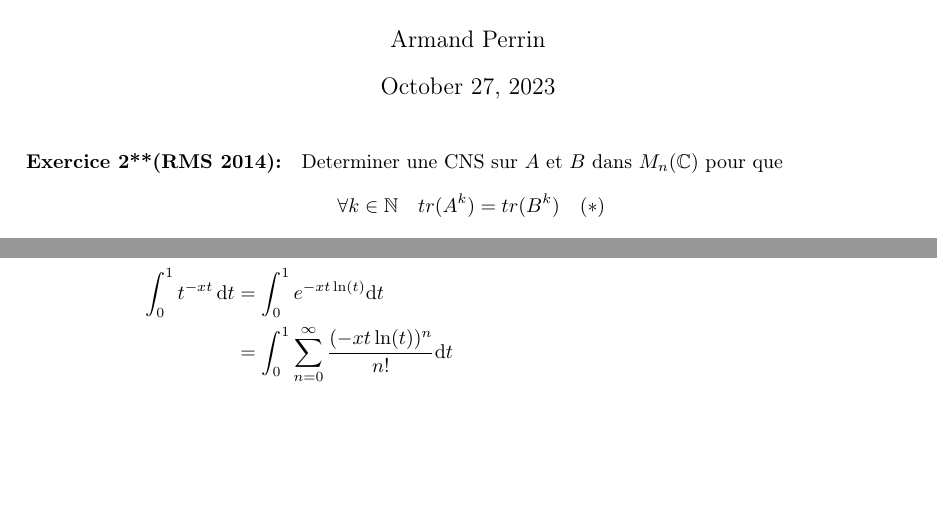
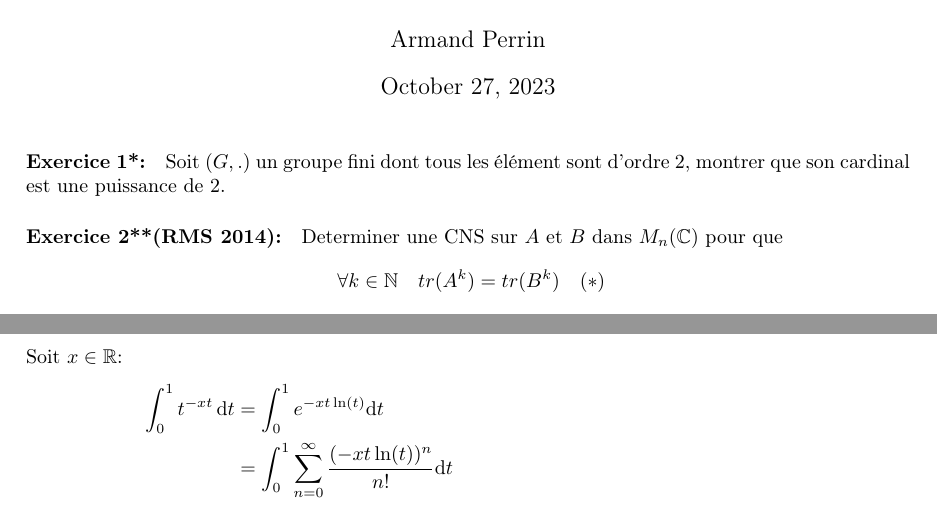
Before and after one commit to Armand0d0/Maths, a LaTeX document (tex/main.tex): two parts of pages 1 and 3 of 6, joined at a grey line, cut so that both start at the same text, the shorter picture padded with empty space. Compiled offline with pdfLaTeX.

Commit message:
typing...

```diff
--- a/tex/main.tex
+++ b/tex/main.tex
@@ -29,6 +29,11 @@
 \begin{document}
 
 \maketitle%---------------------------------------------------------------
+
+\paragraph{Exercice 1*:}
+Soit $(G,.)$ un groupe fini dont tous les élément sont d'ordre 2, montrer que son
+cardinal est une puissance de 2.
+
 
 
 \paragraph{Exercice 2**(RMS 2014):}
```
Also changed, not shown: Exos_sympas.pdf, tex/main.pdf, 3 other files.
